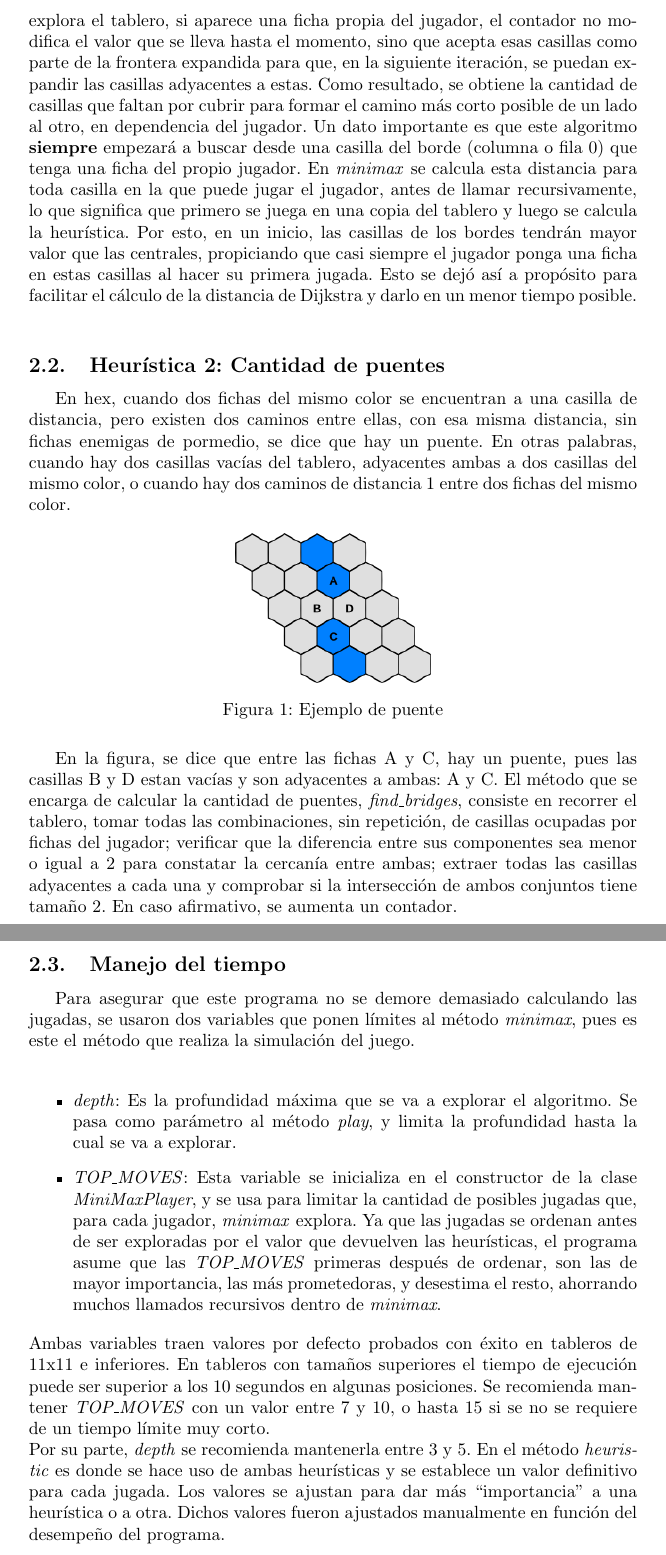
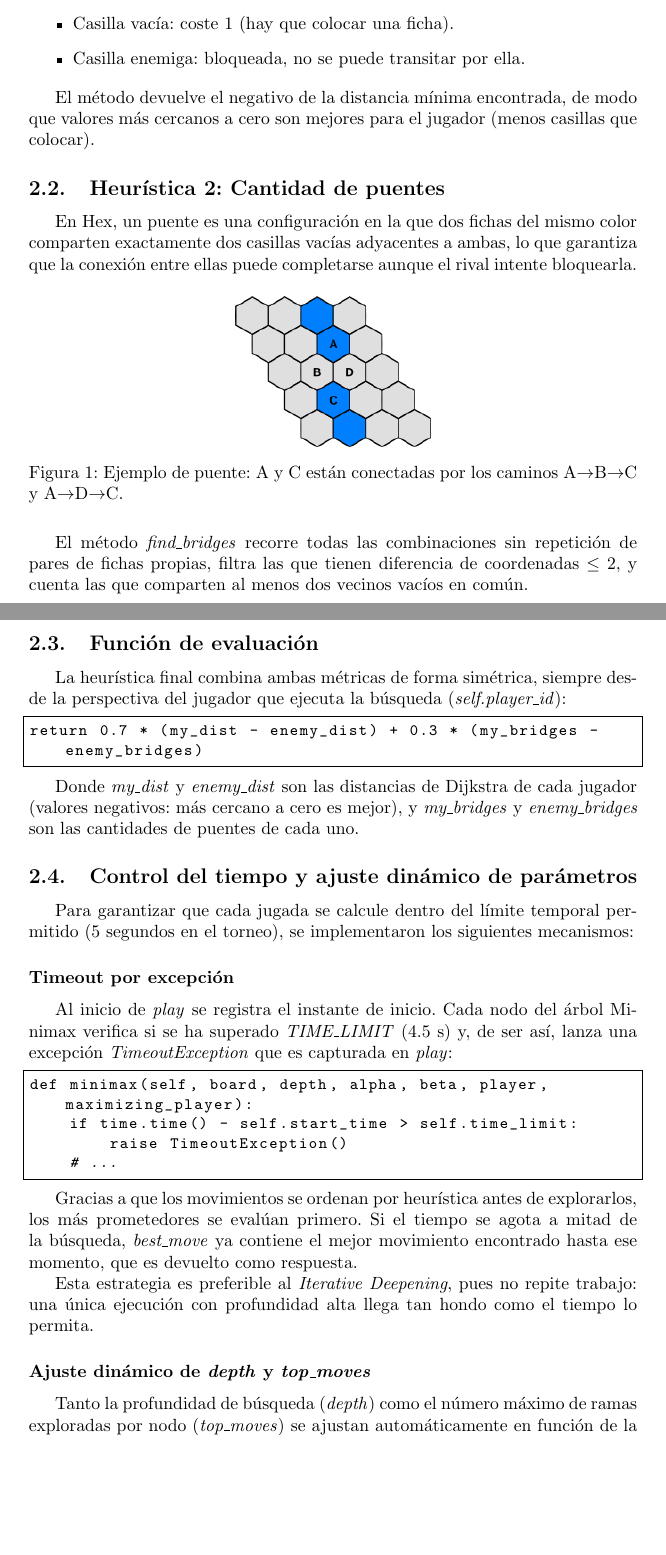
Before and after one commit to Davidbestion/proyecto_IA, a LaTeX document (informe/Informe.tex): two parts of pages 3 and 4 of 4 before the commit and two parts of pages 2 and 3 of 4 after it, joined at a grey line, cut at the place of the change, the shorter picture padded with empty space. Compiled offline with pdfLaTeX.

Commit message:
Add initial report and implementation details for Hex AI project
- Created Informe.tex for project documentation, detailing the Minimax algorithm and its optimizations.
- Included code snippets demonstrating the algorithm's functionality and heuristics.
- Added sections on time management and dynamic parameter adjustment based on game phase.
- Implemented LaTeX formatting for improved readability and structure.
- Generated Informe.pdf and Informe.log as output files from the LaTeX compilation.
- Updated solution.py to adjust search parameters dynamically based on the game state.

```diff
--- a/informe/Informe.tex
+++ b/informe/Informe.tex
@@ -75,24 +61,56 @@ El m\'etodo propuesto inicia en una casilla ya ocupada por el jugador en cuesti\
-Pero, para conocer qu\'e tan cerca est\'a un jugador de crear un camino entre los dos bordes, se deben tener en cuenta tambi\'en las fichas del propio jugador que se encuentren separadas de los bordes del tablero. Para eso, se le puso peso a las fichas: 0, para las del propio jugador; -1 para las del contrario. Mientras se explora el tablero, si aparece una ficha propia del jugador, el contador no modifica el valor que se lleva hasta el momento, sino que acepta esas casillas como parte de la frontera expandida para que, en la siguiente iteraci\'on, se puedan expandir las casillas adyacentes a estas. Como resultado, se obtiene la cantidad de casillas que faltan por cubrir para formar el camino m\'as corto posible de un lado al otro, en dependencia del jugador.
-Un dato importante es que este algoritmo \textbf{siempre} empezar\'a a buscar desde una casilla del borde (columna o fila 0) que tenga una ficha del propio jugador. En \textit{minimax} se calcula esta distancia para toda casilla en la que puede jugar el jugador, antes de llamar recursivamente, lo que significa que primero se juega en una copia del tablero y luego se calcula la heur\'istica. Por esto, en un inicio, las casillas de los bordes tendr\'an mayor valor que las centrales, propiciando que casi siempre el jugador ponga una ficha en estas casillas al hacer su primera jugada. Esto se dej\'o as\'i a prop\'osito para facilitar el c\'alculo de la distancia de Dijkstra y darlo en un menor tiempo posible. \\
+
+Esta heur\'istica estima cu\'antas fichas faltan para completar el camino m\'as corto posible entre los dos bordes del tablero que le corresponden al jugador. Se implementa como una variante de Dijkstra con los siguientes costes:
+
+\begin{itemize}
+    \item Casilla propia: coste 0 (ya est\'a ocupada, no hace falta colocar fi\-cha).
+    \item Casilla vac\'ia: coste 1 (hay que colocar una ficha).
+    \item Casilla enemiga: bloqueada, no se puede transitar por ella.
+\end{itemize}
+
+El m\'etodo devuelve el negativo de la distancia m\'inima encontrada, de modo que valores m\'as cercanos a cero son mejores para el jugador (menos casillas que colocar).
 
 \subsection{Heur\'istica 2: Cantidad de puentes}
-En hex, cuando dos fichas del mismo color se encuentran a una casilla de distancia, pero existen dos caminos entre ellas, con esa misma distancia, sin fichas enemigas de pormedio, se dice que hay un puente. En otras palabras, cuando hay dos casillas vac\'ias del tablero, adyacentes ambas a dos casillas del mismo color, o cuando hay dos caminos de distancia 1 entre dos fichas del mismo color.
-%Insertar imagen
+
+En Hex, un puente es una configuraci\'on en la que dos fichas del mismo color comparten exactamente dos casillas vac\'ias adyacentes a ambas, lo que garantiza que la conexi\'on entre ellas puede completarse aunque el rival intente bloquearla.
+
 \begin{figure}[H]
     \centering
     \includegraphics[scale=0.5]{puente.png}
-    \caption{Ejemplo de puente}
+    \caption{Ejemplo de puente: A y C est\'an conectadas por los caminos A$\to$B$\to$C y A$\to$D$\to$C.}
     \label{fig:puente}
 \end{figure}
-En la figura, se dice que entre las fichas A y C, hay un puente, pues las casillas B y D estan vac\'ias y son adyacentes a ambas: A y C.
-El m\'etodo que se encarga de calcular la cantidad de puentes, \textit{find\_bridges}, consiste en recorrer el tablero, tomar todas las combinaciones, sin repetici\'on, de casillas ocupadas por fichas del jugador; verificar que la diferencia entre sus componentes sea menor o igual a 2 para constatar la cercan\'ia entre ambas; extraer todas las casillas adyacentes a cada una y comprobar si la intersecci\'on de ambos conjuntos tiene tama\~no 2. En caso afirmativo, se aumenta un contador.\\
 
-\subsection{Manejo del tiempo}
-Para asegurar que este programa no se demore demasiado calculando las jugadas, se usaron dos variables que ponen l\'imites al m\'etodo \textit{minimax}, pues es este el m\'etodo que realiza la simulaci\'on del juego.\\
+El m\'etodo \textit{find\_bridges} recorre todas las combinaciones sin repetici\'on de pares de fichas propias, filtra las que tienen diferencia de coordenadas $\leq 2$, y cuenta las que comparten al menos dos vecinos vac\'ios en com\'un.
 
-\begin{itemize}
-    \item \textit{depth}: Es la profundidad m\'axima que se va a explorar el algoritmo. Se pasa como par\'ametro al m\'etodo \textit{play}, y limita la profundidad hasta la cual se va a explorar.
-    \item \textit{TOP\_MOVES}: Esta variable se inicializa en el constructor de la clase \textit{MiniMaxPlayer}, y se usa para limitar la cantidad de posibles jugadas que, para cada jugador, \textit{minimax} explora. Ya que las jugadas se ordenan antes de ser exploradas por el valor que devuelven las heur\'isticas, el programa asume que las \textit{TOP\_MOVES} primeras despu\'es de ordenar, son las de mayor importancia, las m\'as prometedoras, y desestima el resto, ahorrando muchos llamados recursivos dentro de \textit{minimax}.
-\end{itemize}
-Ambas variables traen valores por defecto probados con \'exito en tableros de 11x11 e inferiores. En tableros con tama\~nos superiores el tiempo de ejecuci\'on puede ser superior a los 10 segundos en algunas posiciones. Se recomienda mantener \textit{TOP\_MOVES} con un valor entre 7 y 10, o hasta 15 si se no se requiere de un tiempo l\'imite muy corto.\\
-Por su parte, \textit{depth} se recomienda mantenerla entre 3 y 5. En el m\'etodo \textit{heuristic} es donde se hace uso de ambas heur\'isticas y se establece un valor definitivo para cada jugada. Los valores se ajustan para dar m\'as ``importancia'' a una heur\'istica o a otra. Dichos valores fueron ajustados manualmente en funci\'on del desempe\~no del programa.
+\subsection{Funci\'on de evaluaci\'on}
+
+La heur\'istica final combina ambas m\'etricas de forma sim\'etrica, siempre desde la perspectiva del jugador que ejecuta la b\'usqueda (\textit{self.player\_id}):
+
+\begin{lstlisting}
+return 0.7 * (my_dist - enemy_dist) + 0.3 * (my_bridges - enemy_bridges)
+\end{lstlisting}
+
+Donde \textit{my\_dist} y \textit{enemy\_dist} son las distancias de Dijkstra de cada jugador (valores negativos: m\'as cercano a cero es mejor), y \textit{my\_bridges} y \textit{enemy\_bridges} son las cantidades de puentes de cada uno.
+
+\subsection{Control del tiempo y ajuste din\'amico de par\'ametros}
+
+Para garantizar que cada jugada se calcule dentro del l\'imite temporal permitido (5 segundos en el torneo), se implementaron los siguientes mecanismos:
+
+\subsubsection*{Timeout por excepci\'on}
+
+Al inicio de \textit{play} se registra el instante de inicio. Cada nodo del \'arbol Minimax verifica si se ha superado \textit{TIME\_LIMIT} (4.5 s) y, de ser as\'i, lanza una excepci\'on \textit{TimeoutException} que es capturada en \textit{play}:
+
+\begin{lstlisting}
+def minimax(self, board, depth, alpha, beta, player, maximizing_player):
+    if time.time() - self.start_time > self.time_limit:
+        raise TimeoutException()
+    # ...
+\end{lstlisting}
+
+Gracias a que los movimientos se ordenan por heur\'istica antes de explorarlos, los m\'as prometedores se eval\'uan primero. Si el tiempo se agota a mitad de la b\'usqueda, \textit{best\_move} ya contiene el mejor movimiento encontrado hasta ese momento, que es devuelto como respuesta.
+
+Esta estrategia es preferible al \textit{Iterative Deepening}, pues no repite trabajo: una \'unica ejecuci\'on con profundidad alta llega tan hondo como el tiempo lo permita.
+
+\subsubsection*{Ajuste din\'amico de \textit{depth} y \textit{top\_moves}}
+
+Tanto la profundidad de b\'usqueda (\textit{depth}) como el n\'umero m\'aximo de ramas exploradas por nodo (\textit{top\_moves}) se ajustan autom\'aticamente en funci\'on de la fase del juego, medida como el ratio de casillas vac\'ias respecto al total del tablero:
```
Also changed, not shown: informe/Informe.pdf, informe/Informe.tex (80 more changed lines), 1 other file. Lines whose indentation alone changed are shown as unchanged.
